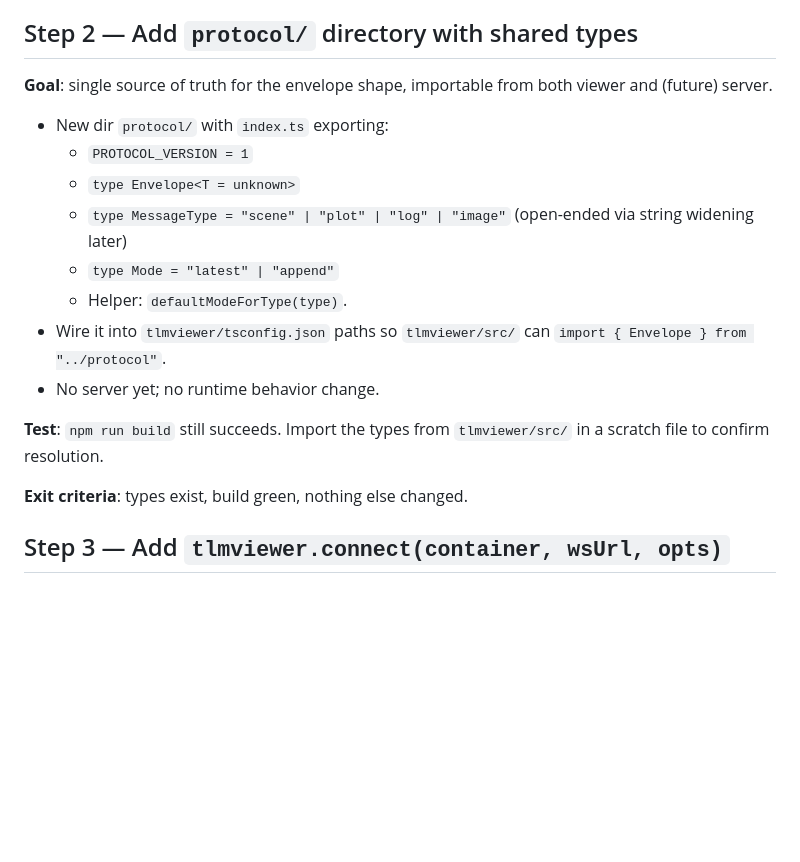
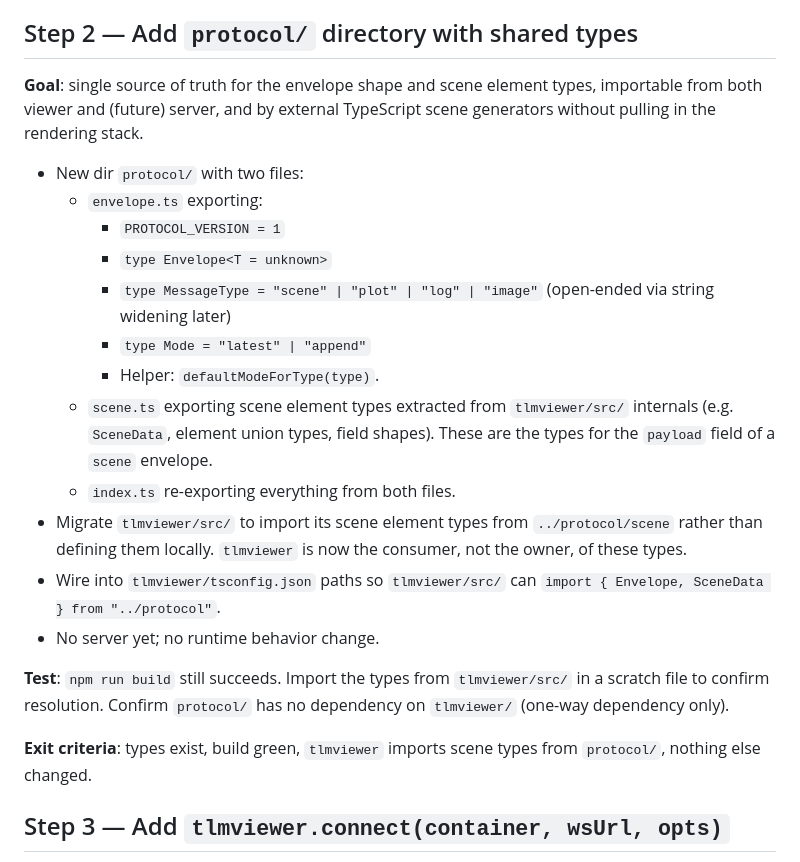
Before and after one commit to victorpoughon/tlmviewer, a Markdown page: .claude/plan.md, the part around the change. Drawn GitHub-style; blank space fills up the shorter version.

Commit message:
update notes

```diff
--- a/.claude/plan.md
+++ b/.claude/plan.md
@@ -18,20 +18,24 @@ Step-by-step path to the architecture in `target_architecture.md`. Each step is
 
 ## Step 2 — Add `protocol/` directory with shared types
 
-**Goal**: single source of truth for the envelope shape, importable from both viewer and (future) server.
+**Goal**: single source of truth for the envelope shape and scene element types, importable from both viewer and (future) server, and by external TypeScript scene generators without pulling in the rendering stack.
 
-- New dir `protocol/` with `index.ts` exporting:
-  - `PROTOCOL_VERSION = 1`
-  - `type Envelope<T = unknown>`
-  - `type MessageType = "scene" | "plot" | "log" | "image"` (open-ended via string widening later)
-  - `type Mode = "latest" | "append"`
-  - Helper: `defaultModeForType(type)`.
-- Wire it into `tlmviewer/tsconfig.json` paths so `tlmviewer/src/` can `import { Envelope } from "../protocol"`.
+- New dir `protocol/` with two files:
+  - `envelope.ts` exporting:
+    - `PROTOCOL_VERSION = 1`
+    - `type Envelope<T = unknown>`
+    - `type MessageType = "scene" | "plot" | "log" | "image"` (open-ended via string widening later)
+    - `type Mode = "latest" | "append"`
+    - Helper: `defaultModeForType(type)`.
+  - `scene.ts` exporting scene element types extracted from `tlmviewer/src/` internals (e.g. `SceneData`, element union types, field shapes). These are the types for the `payload` field of a `scene` envelope.
+  - `index.ts` re-exporting everything from both files.
+- Migrate `tlmviewer/src/` to import its scene element types from `../protocol/scene` rather than defining them locally. `tlmviewer` is now the consumer, not the owner, of these types.
+- Wire into `tlmviewer/tsconfig.json` paths so `tlmviewer/src/` can `import { Envelope, SceneData } from "../protocol"`.
 - No server yet; no runtime behavior change.
 
-**Test**: `npm run build` still succeeds. Import the types from `tlmviewer/src/` in a scratch file to confirm resolution.
+**Test**: `npm run build` still succeeds. Import the types from `tlmviewer/src/` in a scratch file to confirm resolution. Confirm `protocol/` has no dependency on `tlmviewer/` (one-way dependency only).
 
-**Exit criteria**: types exist, build green, nothing else changed.
+**Exit criteria**: types exist, build green, `tlmviewer` imports scene types from `protocol/`, nothing else changed.
 
 ## Step 3 — Add `tlmviewer.connect(container, wsUrl, opts)`
 
```
Also changed, not shown: .claude/target_architecture.md (+4 -4 lines).
